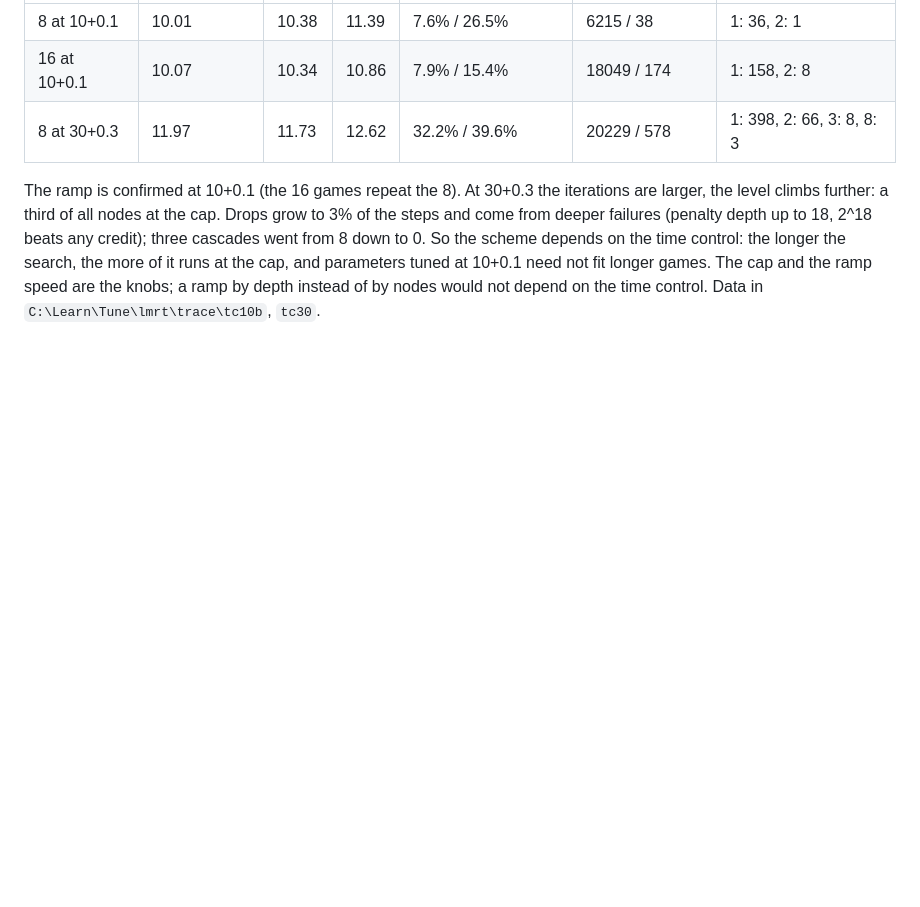
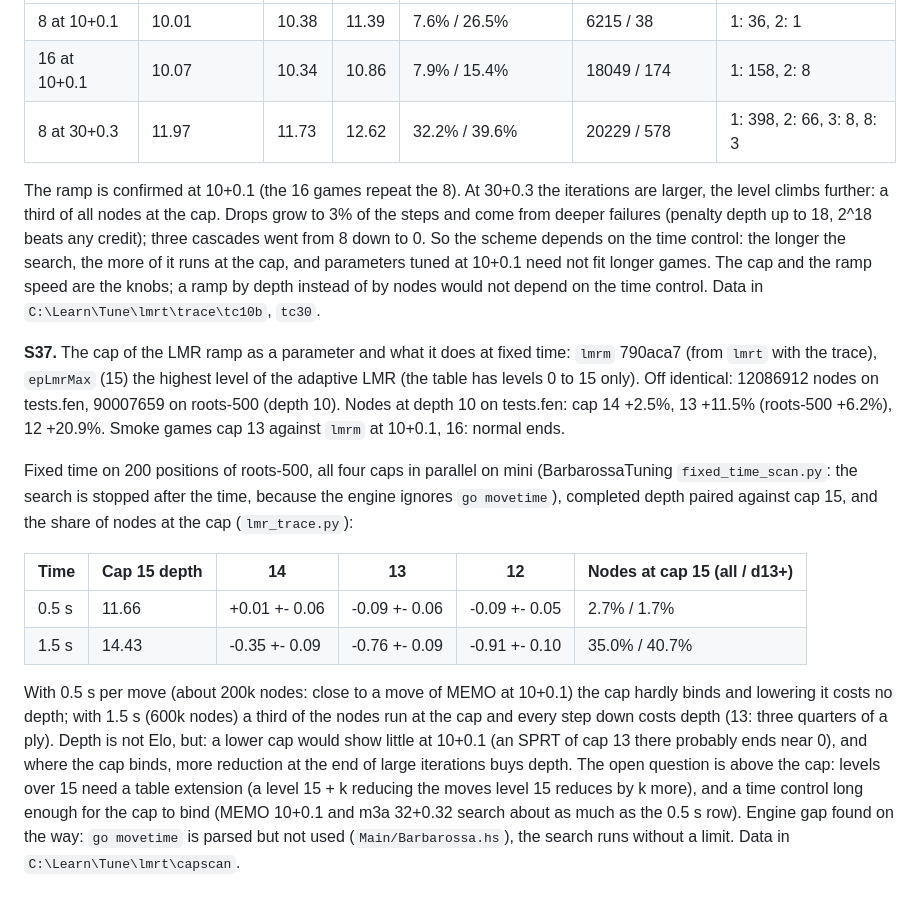
Before and after one commit to nionita/Barbarossa, a Markdown page: SEARCH-TUNING.md, the part around the change. GitHub-like rendering; blank space fills up the shorter version.

Commit message:
S37: LMR cap as parameter (lmrm); fixed time scan: at 0.5 s per move the cap hardly binds, at 1.5 s lower caps cost depth; go movetime ignored by the engine
Co-Authored-By: Claude Opus 5.5 <noreply@anthropic.com>

```diff
--- a/SEARCH-TUNING.md
+++ b/SEARCH-TUNING.md
@@ -811,3 +811,25 @@ nodes at the cap. Drops grow to 3% of the steps and come from deeper failures (p
 went from 8 down to 0. So the scheme depends on the time control: the longer the search, the more of it runs at the cap, and parameters tuned
 at 10+0.1 need not fit longer games. The cap and the ramp speed are the knobs; a ramp by depth instead of by nodes would not depend on the time
 control. Data in `C:\Learn\Tune\lmrt\trace\tc10b`, `tc30`.
+
+**S37.** The cap of the LMR ramp as a parameter and what it does at fixed time: `lmrm` 790aca7 (from `lmrt` with the trace), `epLmrMax` (15)
+the highest level of the adaptive LMR (the table has levels 0 to 15 only). Off identical: 12086912 nodes on tests.fen, 90007659 on roots-500
+(depth 10). Nodes at depth 10 on tests.fen: cap 14 +2.5%, 13 +11.5% (roots-500 +6.2%), 12 +20.9%. Smoke games cap 13 against `lmrm` at
+10+0.1, 16: normal ends.
+
+Fixed time on 200 positions of roots-500, all four caps in parallel on mini (BarbarossaTuning `fixed_time_scan.py`: the search is stopped
+after the time, because the engine ignores `go movetime`), completed depth paired against cap 15, and the share of nodes at the cap
+(`lmr_trace.py`):
+
+| Time | Cap 15 depth | 14 | 13 | 12 | Nodes at cap 15 (all / d13+) |
+|---|---|---|---|---|---|
+| 0.5 s | 11.66 | +0.01 +- 0.06 | -0.09 +- 0.06 | -0.09 +- 0.05 | 2.7% / 1.7% |
+| 1.5 s | 14.43 | -0.35 +- 0.09 | -0.76 +- 0.09 | -0.91 +- 0.10 | 35.0% / 40.7% |
+
+With 0.5 s per move (about 200k nodes: close to a move of MEMO at 10+0.1) the cap hardly binds and lowering it costs no depth; with 1.5 s (600k
+nodes) a third of the nodes run at the cap and every step down costs depth (13: three quarters of a ply). Depth is not Elo, but: a lower cap
+would show little at 10+0.1 (an SPRT of cap 13 there probably ends near 0), and where the cap binds, more reduction at the end of large
+iterations buys depth. The open question is above the cap: levels over 15 need a table extension (a level 15 + k reducing the moves level 15
+reduces by k more), and a time control long enough for the cap to bind (MEMO 10+0.1 and m3a 32+0.32 search about as much as the 0.5 s
+row). Engine gap found on the way: `go movetime` is parsed but not used (`Main/Barbarossa.hs`), the search runs without a limit.
+Data in `C:\Learn\Tune\lmrt\capscan`.
```
Also changed, not shown: SEARCH-IDEAS.md (+3 -0 lines).
